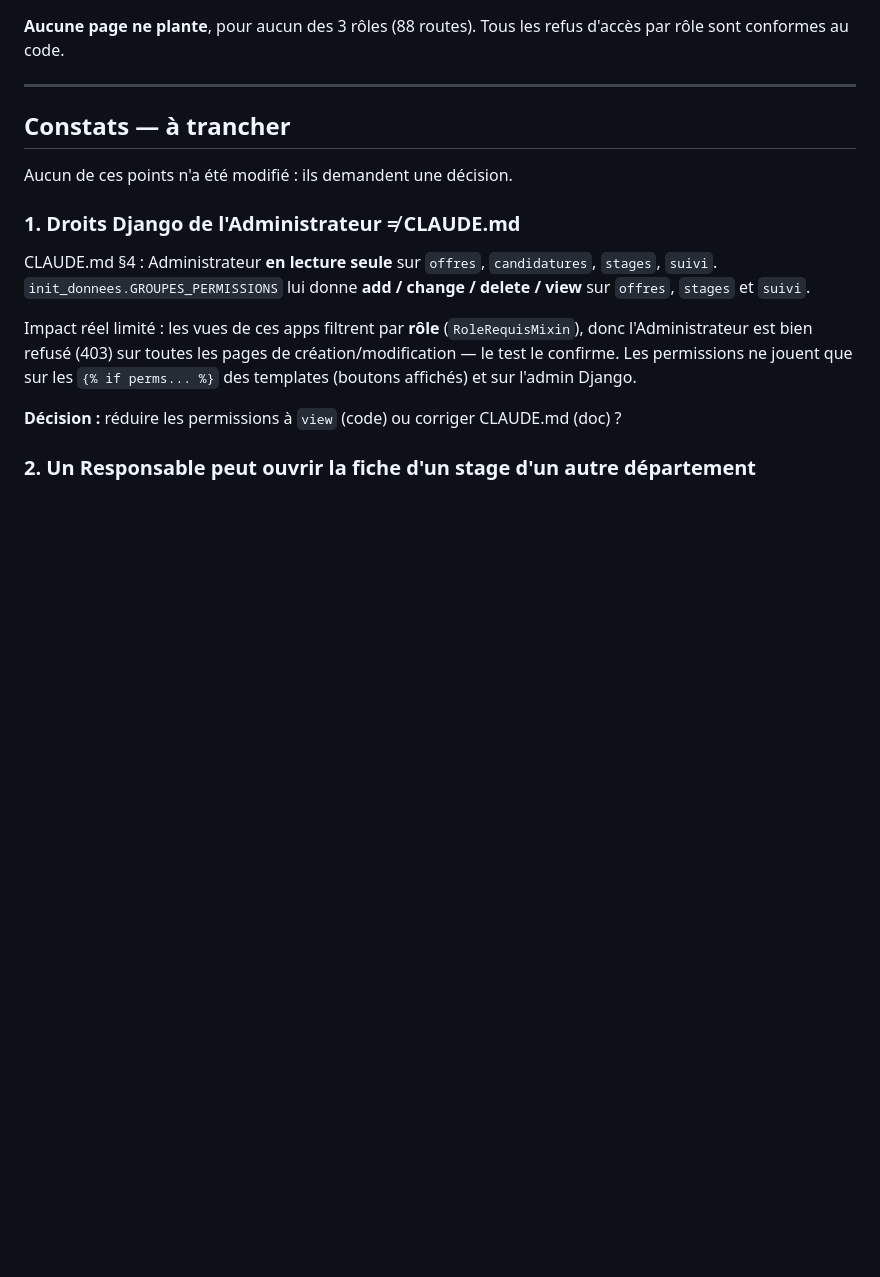
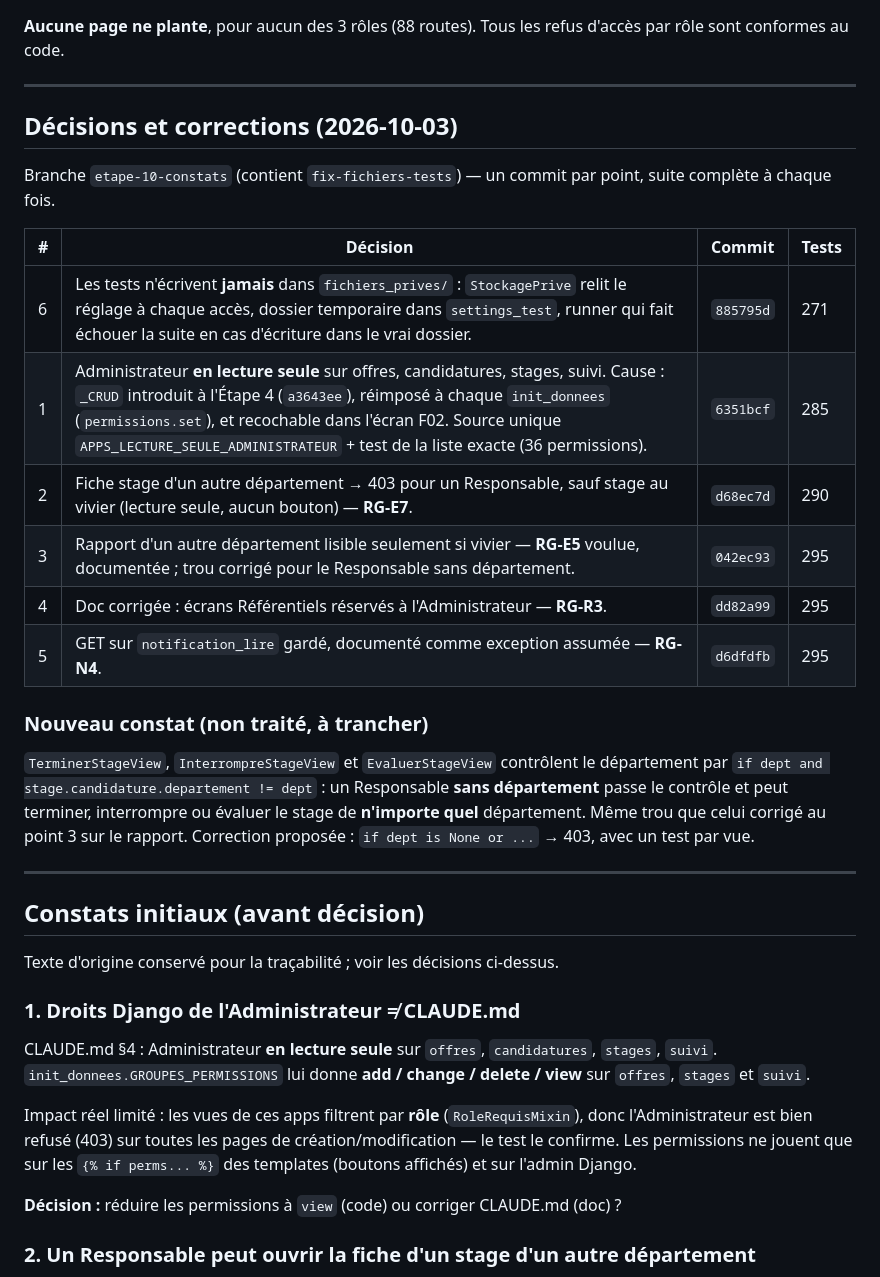
Before and after one commit to zanrehawa7-commits/app-serein, a Markdown page: docs/rapports/etape_10_pages_rapport.md, the part around the change. GitHub-like rendering; blank space fills up the shorter version.

Commit message:
Étape 10 : rapport et CLAUDE.md mis à jour avec les décisions 1 à 6
- rapport : tableau des décisions (commit, nombre de tests) + nouveau constat
  (terminer/interrompre/évaluer : même trou « if dept and » que le rapport)
- CLAUDE.md : avancement, questions ouvertes (nouveau constat, nettoyage
  fichiers_prives/ en attente d'accord)

295/295

```diff
--- a/docs/rapports/etape_10_pages_rapport.md
+++ b/docs/rapports/etape_10_pages_rapport.md
@@ -68,9 +68,31 @@ Tous les refus d'accès par rôle sont conformes au code.
 
 ---
 
-## Constats — à trancher
+## Décisions et corrections (2026-10-03)
 
-Aucun de ces points n'a été modifié : ils demandent une décision.
+Branche `etape-10-constats` (contient `fix-fichiers-tests`) — un commit par point, suite complète à chaque fois.
+
+| # | Décision | Commit | Tests |
+|---|---|---|---|
+| 6 | Les tests n'écrivent **jamais** dans `fichiers_prives/` : `StockagePrive` relit le réglage à chaque accès, dossier temporaire dans `settings_test`, runner qui fait échouer la suite en cas d'écriture dans le vrai dossier. | `885795d` | 271 |
+| 1 | Administrateur **en lecture seule** sur offres, candidatures, stages, suivi. Cause : `_CRUD` introduit à l'Étape 4 (`a3643ee`), réimposé à chaque `init_donnees` (`permissions.set`), et recochable dans l'écran F02. Source unique `APPS_LECTURE_SEULE_ADMINISTRATEUR` + test de la liste exacte (36 permissions). | `6351bcf` | 285 |
+| 2 | Fiche stage d'un autre département → 403 pour un Responsable, sauf stage au vivier (lecture seule, aucun bouton) — **RG-E7**. | `d68ec7d` | 290 |
+| 3 | Rapport d'un autre département lisible seulement si vivier — **RG-E5** voulue, documentée ; trou corrigé pour le Responsable sans département. | `042ec93` | 295 |
+| 4 | Doc corrigée : écrans Référentiels réservés à l'Administrateur — **RG-R3**. | `dd82a99` | 295 |
+| 5 | GET sur `notification_lire` gardé, documenté comme exception assumée — **RG-N4**. | `d6dfdfb` | 295 |
+
+### Nouveau constat (non traité, à trancher)
+
+`TerminerStageView`, `InterrompreStageView` et `EvaluerStageView` contrôlent le département par
+`if dept and stage.candidature.departement != dept` : un Responsable **sans département** passe le contrôle
+et peut terminer, interrompre ou évaluer le stage de **n'importe quel** département. Même trou que celui
+corrigé au point 3 sur le rapport. Correction proposée : `if dept is None or ...` → 403, avec un test par vue.
+
+---
+
+## Constats initiaux (avant décision)
+
+Texte d'origine conservé pour la traçabilité ; voir les décisions ci-dessus.
 
 ### 1. Droits Django de l'Administrateur ≠ CLAUDE.md
 
```
Also changed, not shown: CLAUDE.md (+4 -3 lines).
